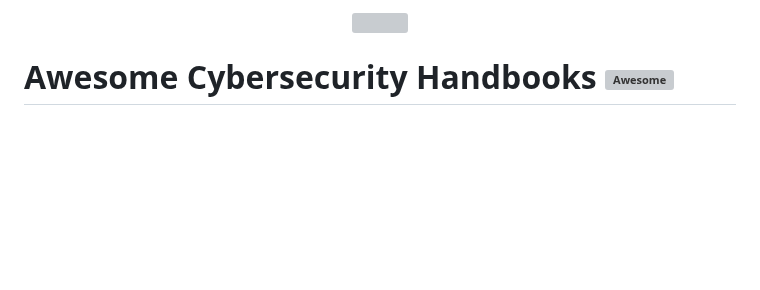
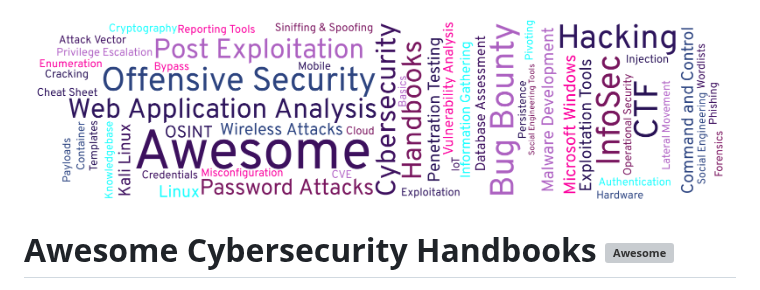
Before and after one commit to 0xsyr0/Awesome-Cybersecurity-Handbooks, a Markdown page: README.md, the part around the change. Rendered like a GitHub page; pictures changed too: images/awesome-cybersecurity-handbooks.png (added); blank space fills up the shorter version; grey boxes are pictures that could not be loaded.

Commit message:
fixed image

```diff
--- a/README.md
+++ b/README.md
@@ -1,5 +1,5 @@
 <p align="center">
-  <img width="700" height="300" src="https://github.com/0xsyr0/Awesome-Cybersecurity-Handbooks/blob/main/images/awesome-cybersecurity-handbooks.svg">
+  <img width="700" height="300" src="https://github.com/0xsyr0/Awesome-Cybersecurity-Handbooks/blob/main/images/awesome-cybersecurity-handbooks.png">
 </p>
 
 # Awesome Cybersecurity Handbooks [![Awesome](https://cdn.rawgit.com/sindresorhus/awesome/d7305f38d29fed78fa85652e3a63e154dd8e8829/media/badge.svg)](https://github.com/sindresorhus/awesome)
```
Also changed, not shown: 1 other file.
